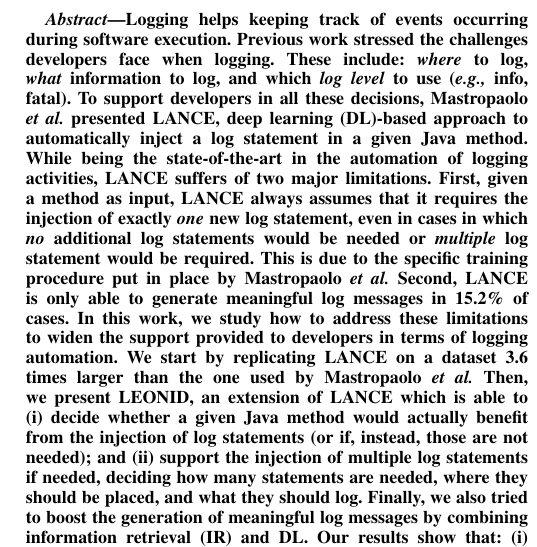
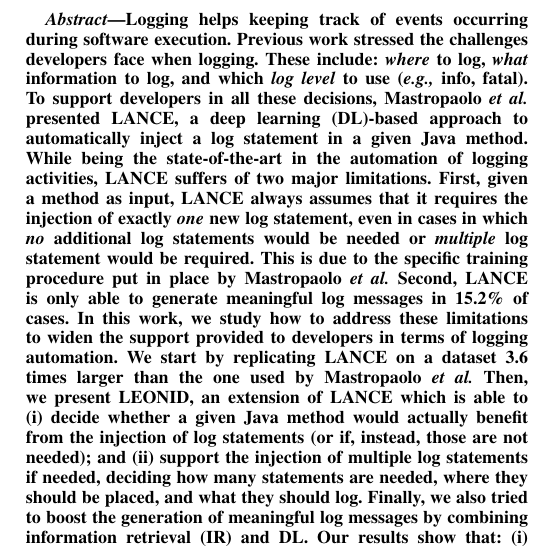
Before and after one commit to antonio-mastropaolo/automating-logging-acitivities, a LaTeX paper (main.tex): part of one column of page 1 of 12, cut so that both start at the same text. Compiled offline with pdfLaTeX; a missing font is replaced by an installed copy or a similar font; a LaTeX package or settings file that is missing is left out.

Commit message:
Fixed typo in the abstract

```diff
--- a/main.tex
+++ b/main.tex
@@ -99,7 +99,7 @@
 \maketitle
 
 \begin{abstract}
-Logging helps keeping track of events occurring during software execution. Previous work stressed the challenges developers face when logging. These include: \emph{where} to log, \emph{what} information to log, and which \emph{log level} to use (\eg info, fatal). To support developers in all these decisions, Mastropaolo \etal presented LANCE, deep learning (DL)-based approach to automatically inject a log statement in a given Java method. While being the state-of-the-art in the automation of logging activities, LANCE suffers of two major limitations. First, given a method as input, LANCE always assumes that it requires the injection of exactly \emph{one} new log statement, even in cases in which \emph{no} additional log statements would be needed or \emph{multiple} log statement would be required. This is due to the specific training procedure put in place by Mastropaolo \etal Second, LANCE is only able to generate meaningful log messages in 15.2\% of cases. In this work, we study how to address these limitations to widen the support provided to developers in terms of logging automation. We start by replicating LANCE on a dataset 3.6 times larger than the one used by Mastropaolo \etal Then, we present \approach, an extension of LANCE which is able to (i) decide whether a given Java method would actually benefit from the injection of log statements (or if, instead, those are not needed); and (ii) support the injection of multiple log statements if needed, deciding how many statements are needed, where they should be placed, and what they should log. Finally, we also tried to boost the generation of meaningful log messages by combining information retrieval (IR) and DL. Our results show that: (i) \approach can accurately discriminate between methods needing and not needing the addition of log statements; (ii) \approach can support, when needed, the injection of multiple log statements in a given method with, however, a loss in performance as compared to the simpler single-log injection problem addressed by LANCE; (iii) by just increasing the size of the training dataset, LANCE's ability to predict meaningful log messages improves by a factor of two, approaching 30\%; (iv) \approach can only slightly improve the performance of LANCE in generating meaningful log messages thanks to the combination of DL and IR, thus calling for additional research on this specific problem.
+Logging helps keeping track of events occurring during software execution. Previous work stressed the challenges developers face when logging. These include: \emph{where} to log, \emph{what} information to log, and which \emph{log level} to use (\eg info, fatal). To support developers in all these decisions, Mastropaolo \etal presented LANCE, a deep learning (DL)-based approach to automatically inject a log statement in a given Java method. While being the state-of-the-art in the automation of logging activities, LANCE suffers of two major limitations. First, given a method as input, LANCE always assumes that it requires the injection of exactly \emph{one} new log statement, even in cases in which \emph{no} additional log statements would be needed or \emph{multiple} log statement would be required. This is due to the specific training procedure put in place by Mastropaolo \etal Second, LANCE is only able to generate meaningful log messages in 15.2\% of cases. In this work, we study how to address these limitations to widen the support provided to developers in terms of logging automation. We start by replicating LANCE on a dataset 3.6 times larger than the one used by Mastropaolo \etal Then, we present \approach, an extension of LANCE which is able to (i) decide whether a given Java method would actually benefit from the injection of log statements (or if, instead, those are not needed); and (ii) support the injection of multiple log statements if needed, deciding how many statements are needed, where they should be placed, and what they should log. Finally, we also tried to boost the generation of meaningful log messages by combining information retrieval (IR) and DL. Our results show that: (i) \approach can accurately discriminate between methods needing and not needing the addition of log statements; (ii) \approach can support, when needed, the injection of multiple log statements in a given method with, however, a loss in performance as compared to the simpler single-log injection problem addressed by LANCE; (iii) by just increasing the size of the training dataset, LANCE's ability to predict meaningful log messages improves by a factor of two, approaching 30\%; (iv) \approach can only slightly improve the performance of LANCE in generating meaningful log messages thanks to the combination of DL and IR, thus calling for additional research on this specific problem.
 \end{abstract}
 
 \begin{IEEEkeywords}
```
